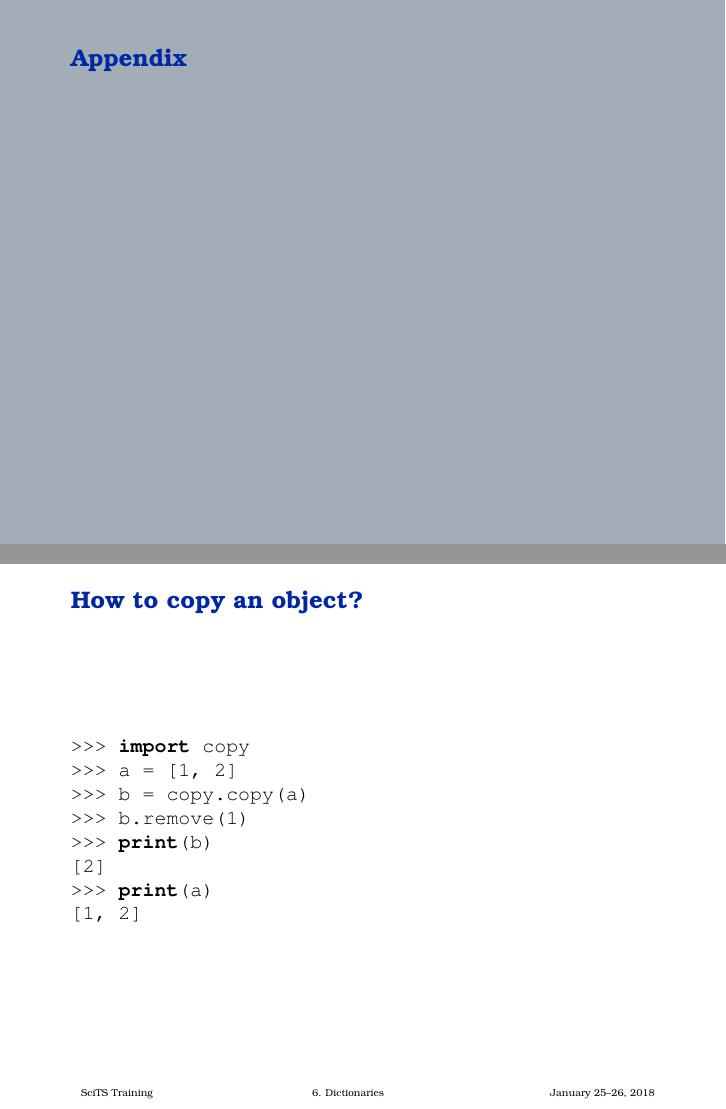
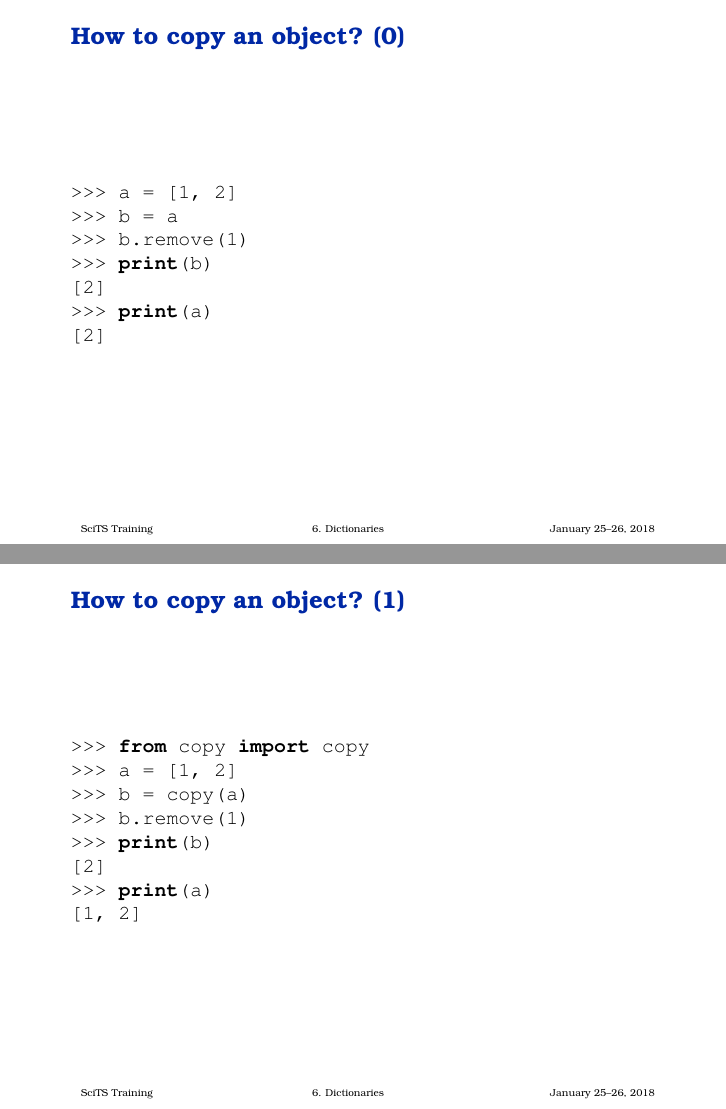
Before and after one commit to riccardomurri/python-for-science-intro, LaTeX slides (tex/07-dicts-and-other-data-structures.tex): pages 11 and 12 of 14 before the commit and pages 9 and 10 of 15 after it, joined at a grey line. Compiled offline with pdfLaTeX.

Commit message:
Part 7: Swap in copy+deepcopy and out mutable-vs-immutable.

```diff
--- a/tex/07-dicts-and-other-data-structures.tex
+++ b/tex/07-dicts-and-other-data-structures.tex
@@ -202,17 +160,28 @@ TypeError: 'str' object does not support item assignment
 \end{frame}
 
 
-\part{Appendix}
-
-
 \subsection{Making copies}
 
 \begin{frame}[fragile]
-  \frametitle{How to copy an object?}
+  \frametitle{How to copy an object? (0)}
   \begin{lstlisting}
->>> import copy
 >>> a = [1, 2]
->>> b = copy.copy(a)
+>>> b = a
+>>> b.remove(1)
+>>> print(b)
+[2]
+>>> print(a)
+[2]
+  \end{lstlisting}
+\end{frame}
+
+
+\begin{frame}[fragile]
+  \frametitle{How to copy an object? (1)}
+  \begin{lstlisting}
+>>> from copy import copy
+>>> a = [1, 2]
+>>> b = copy(a)
 >>> b.remove(1)
 >>> print(b)
 [2]
```
Also changed, not shown: tex/07-dicts-and-other-data-structures.tex (96 more changed lines).
